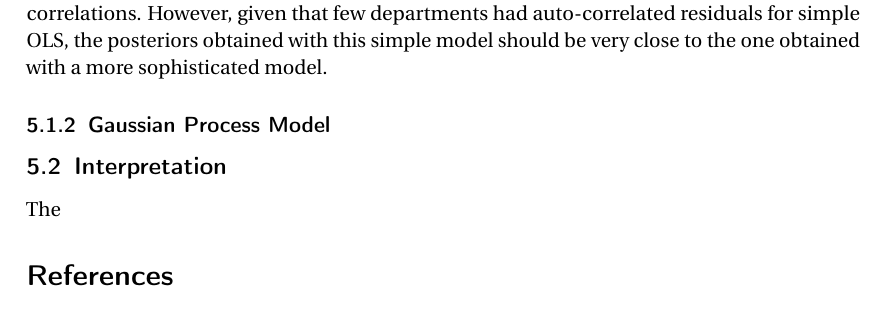
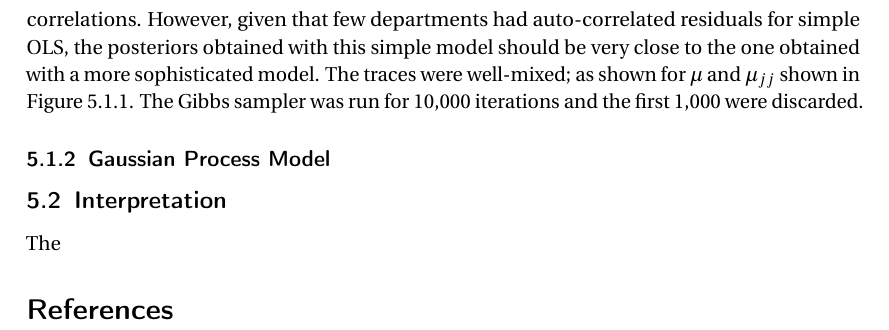
Before and after one commit to JulietteFranque/SDS383D_JF, a LaTeX document (project/writeup/report.tex): part of page 8 of 11 before the commit and part of page 9 of 12 after it, cut so that both start at the same text. Compiled offline with pdfLaTeX.

Commit message:
Updates from Overleaf

```diff
--- a/project/writeup/report.tex
+++ b/project/writeup/report.tex
@@ -260,5 +260,5 @@ $\tau^2_2$ was set to $10 \times 10^{-6}$.
 \subsection{Model Check}
 
 \subsubsection{Simple Hierarchical Model with Gibbs Sampling and PyMC Implementations}
-Similar versions of the simple hierarchical model were implemented in class, so as expected, no issues were encountered in the implementation. This model did not account for temporal correlations. However, given that few departments had auto-correlated residuals for simple OLS, the posteriors obtained with this simple model should be very close to the one obtained with a more sophisticated model.
+Similar versions of the simple hierarchical model were implemented in class, so as expected, no issues were encountered in the implementation. This model did not account for temporal correlations. However, given that few departments had auto-correlated residuals for simple OLS, the posteriors obtained with this simple model should be very close to the one obtained with a more sophisticated model. The traces were well-mixed; as shown for $\mu$ and $\mu_{jj}$ shown in Figure  \ref{traces}. The Gibbs sampler was run for 10,000 iterations and the first 1,000 were discarded.
 
@@ -265,3 +270,4 @@ Similar versions of the simple hierarchical model were implemented in class, so
+\end{figure}
 
 \subsubsection{Gaussian Process Model}
 
```
Also changed, not shown: project/writeup/report.tex (5 more changed lines).
